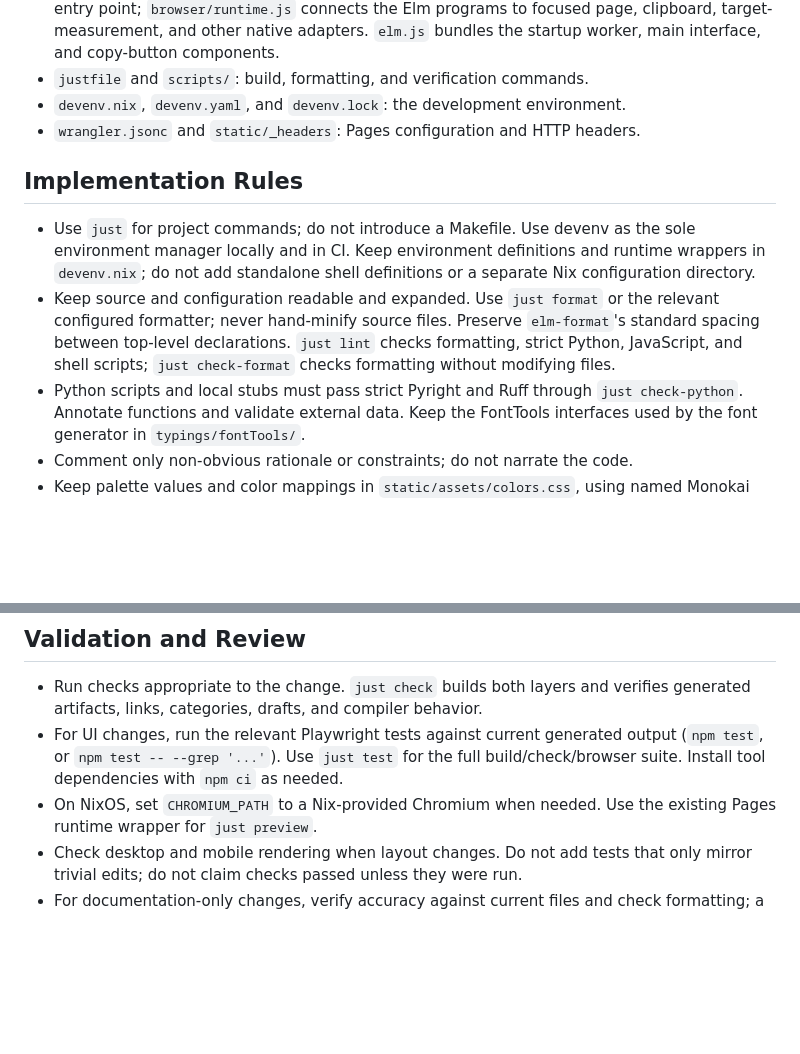
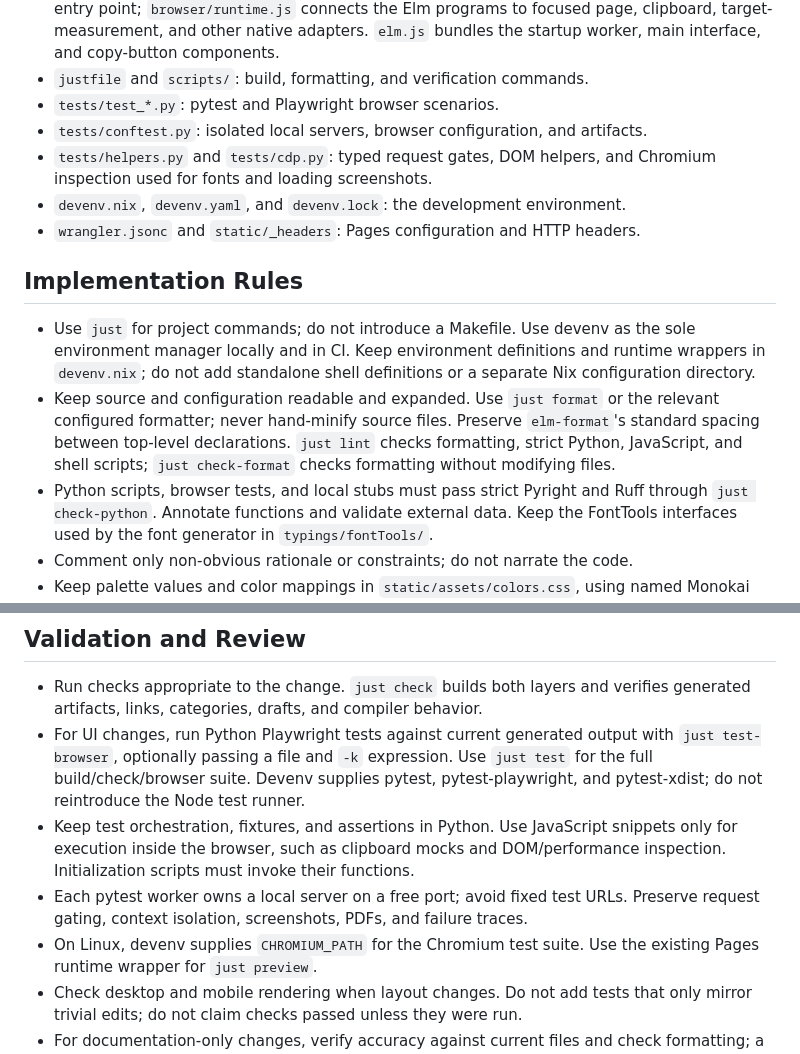
Before and after one commit to SugarNekoE/asai-blog, a Markdown page: AGENTS.md, 2 parts joined by grey strips. Rendered like a GitHub page; blank space fills up the shorter version.

```diff
--- a/AGENTS.md
+++ b/AGENTS.md
@@ -43,6 +43,10 @@ and basic commands.
   to focused page, clipboard, target-measurement, and other native adapters.
   `elm.js` bundles the startup worker, main interface, and copy-button components.
 - `justfile` and `scripts/`: build, formatting, and verification commands.
+- `tests/test_*.py`: pytest and Playwright browser scenarios.
+- `tests/conftest.py`: isolated local servers, browser configuration, and artifacts.
+- `tests/helpers.py` and `tests/cdp.py`: typed request gates, DOM helpers, and
+  Chromium inspection used for fonts and loading screenshots.
 - `devenv.nix`, `devenv.yaml`, and `devenv.lock`: the development environment.
 - `wrangler.jsonc` and `static/_headers`: Pages configuration and HTTP headers.
 
@@ -57,7 +61,7 @@ and basic commands.
   Preserve `elm-format`'s standard spacing between top-level declarations.
   `just lint` checks formatting, strict Python, JavaScript, and shell scripts;
   `just check-format` checks formatting without modifying files.
-- Python scripts and local stubs must pass strict Pyright and Ruff through
+- Python scripts, browser tests, and local stubs must pass strict Pyright and Ruff through
   `just check-python`. Annotate functions and validate external data. Keep the
   FontTools interfaces used by the font generator in `typings/fontTools/`.
 - Comment only non-obvious rationale or constraints; do not narrate the code.
@@ -179,10 +183,16 @@ Preserve these choices unless the user requests a change:
 
 - Run checks appropriate to the change. `just check` builds both layers and
   verifies generated artifacts, links, categories, drafts, and compiler behavior.
-- For UI changes, run the relevant Playwright tests against current generated
-  output (`npm test`, or `npm test -- --grep '...'`). Use `just test` for the full
-  build/check/browser suite. Install tool dependencies with `npm ci` as needed.
-- On NixOS, set `CHROMIUM_PATH` to a Nix-provided Chromium when needed. Use the
+- For UI changes, run Python Playwright tests against current generated output
+  with `just test-browser`, optionally passing a file and `-k` expression. Use
+  `just test` for the full build/check/browser suite. Devenv supplies pytest,
+  pytest-playwright, and pytest-xdist; do not reintroduce the Node test runner.
+- Keep test orchestration, fixtures, and assertions in Python. Use JavaScript
+  snippets only for execution inside the browser, such as clipboard mocks and
+  DOM/performance inspection. Initialization scripts must invoke their functions.
+- Each pytest worker owns a local server on a free port; avoid fixed test URLs.
+  Preserve request gating, context isolation, screenshots, PDFs, and failure traces.
+- On Linux, devenv supplies `CHROMIUM_PATH` for the Chromium test suite. Use the
   existing Pages runtime wrapper for `just preview`.
 - Check desktop and mobile rendering when layout changes. Do not add tests that
   only mirror trivial edits; do not claim checks passed unless they were run.
```
Also changed, not shown: PROJECT_INDEX.md (+12 -6 lines).
